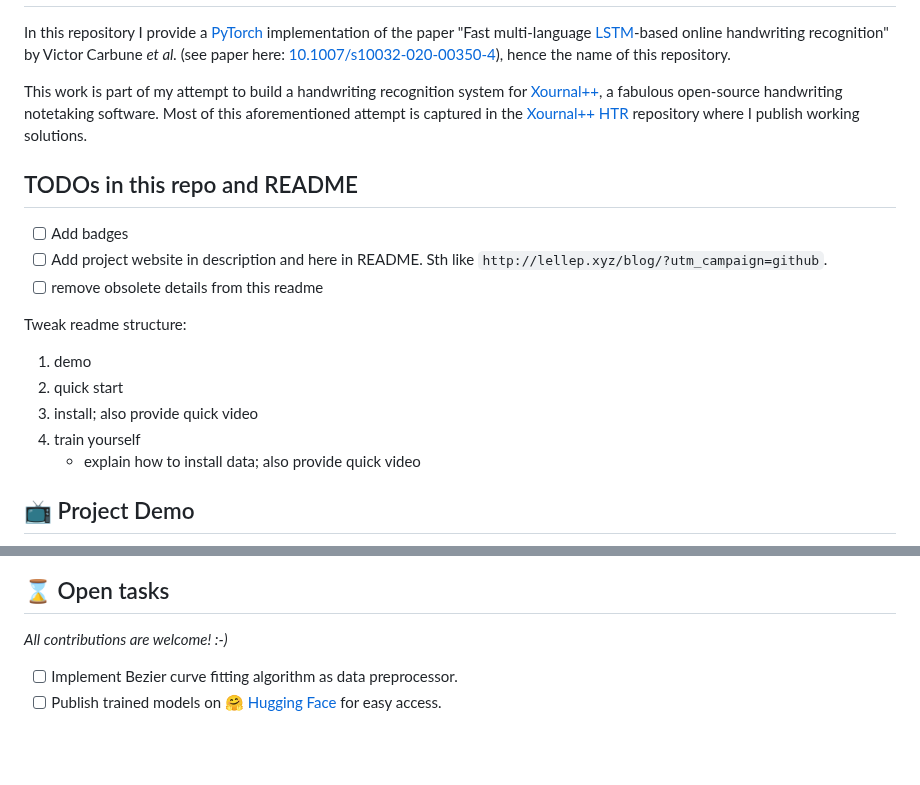
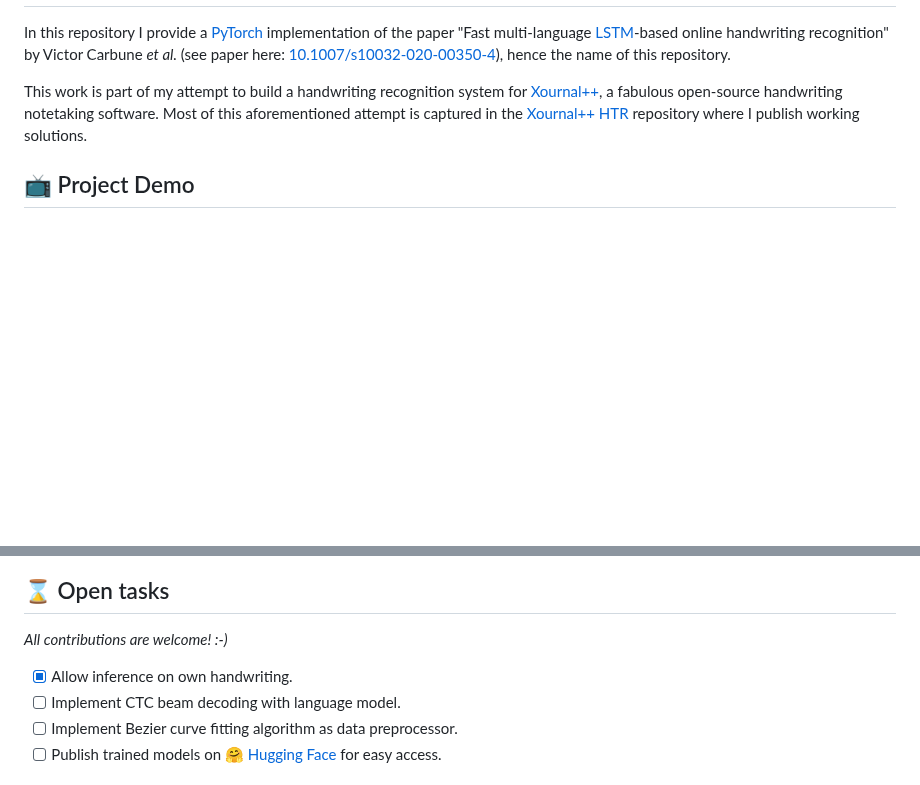
Before and after one commit to PellelNitram/OnlineHTR, a Markdown page: README.md, 2 parts joined by grey strips. Drawn GitHub-style; blank space fills up the shorter version.

```diff
--- a/README.md
+++ b/README.md
@@ -25,19 +25,6 @@ In this repository I provide a [PyTorch](https://pytorch.org/) implementation of
 
 This work is part of my attempt to build a handwriting recognition system for [Xournal++](https://github.com/xournalpp/xournalpp), a fabulous open-source handwriting notetaking software. Most of this aforementioned attempt is captured in the [Xournal++ HTR](https://github.com/PellelNitram/xournalpp_htr) repository where I publish working solutions.
 
-## TODOs in this repo and README
-
-- [ ] Add badges
-- [ ] Add project website in description and here in README. Sth like `http://lellep.xyz/blog/?utm_campaign=github`.
-- [ ] remove obsolete details from this readme
-
-Tweak readme structure:
-1. demo
-1. quick start
-2. install; also provide quick video
-3. train yourself
-    - explain how to install data; also provide quick video
-
 ## 📺 Project Demo
 
 <div align="center">
@@ -128,6 +98,8 @@ The installation process is for now:
 
 *All contributions are welcome! :-)*
 
+- [x] Allow inference on own handwriting.
+- [ ] Implement CTC beam decoding with language model.
 - [ ] Implement Bezier curve fitting algorithm as data preprocessor.
 - [ ] Publish trained models on [🤗 Hugging Face](https://huggingface.co/) for easy access.
 
```
Also changed, not shown: other parts of README.md (+20 -37 lines).
